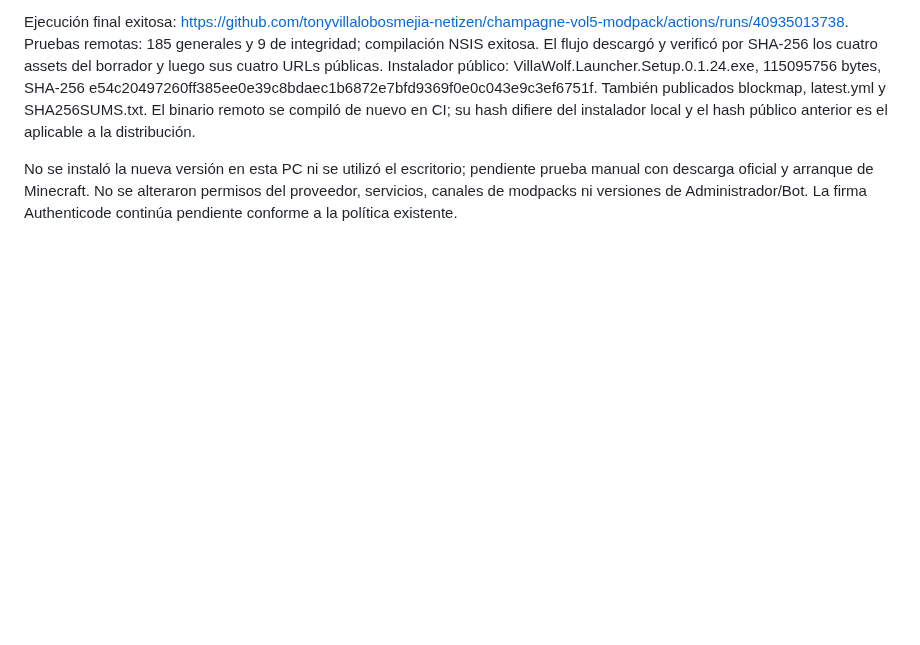
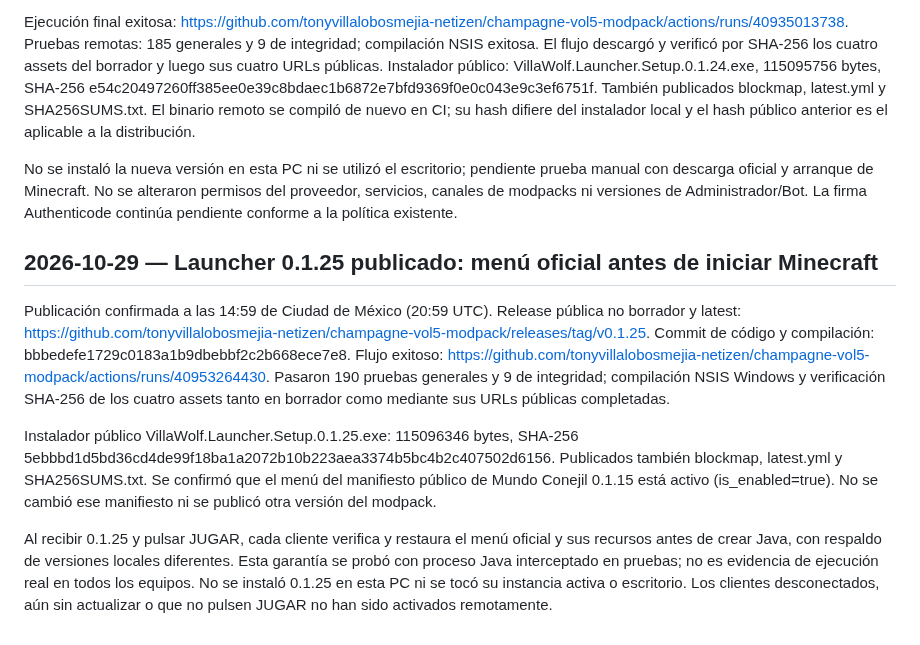
Before and after one commit to tonyvillalobosmejia-netizen/champagne-vol5-modpack, a Markdown page: launcher/ESTADO_DESARROLLO.md, the part around the change. Rendered like a GitHub page; blank space fills up the shorter version.

Commit message:
docs: confirm Launcher 0.1.25 menu restoration release

```diff
--- a/launcher/ESTADO_DESARROLLO.md
+++ b/launcher/ESTADO_DESARROLLO.md
@@ -1010,3 +1010,12 @@ Publicación confirmada el 29 de octubre de 2026 a las 12:55 de Ciudad de Méxic
 Ejecución final exitosa: https://github.com/tonyvillalobosmejia-netizen/champagne-vol5-modpack/actions/runs/40935013738. Pruebas remotas: 185 generales y 9 de integridad; compilación NSIS exitosa. El flujo descargó y verificó por SHA-256 los cuatro assets del borrador y luego sus cuatro URLs públicas. Instalador público: VillaWolf.Launcher.Setup.0.1.24.exe, 115095756 bytes, SHA-256 e54c20497260ff385ee0e39c8bdaec1b6872e7bfd9369f0e0c043e9c3ef6751f. También publicados blockmap, latest.yml y SHA256SUMS.txt. El binario remoto se compiló de nuevo en CI; su hash difiere del instalador local y el hash público anterior es el aplicable a la distribución.
 
 No se instaló la nueva versión en esta PC ni se utilizó el escritorio; pendiente prueba manual con descarga oficial y arranque de Minecraft. No se alteraron permisos del proveedor, servicios, canales de modpacks ni versiones de Administrador/Bot. La firma Authenticode continúa pendiente conforme a la política existente.
+
+
+## 2026-10-29 — Launcher 0.1.25 publicado: menú oficial antes de iniciar Minecraft
+
+Publicación confirmada a las 14:59 de Ciudad de México (20:59 UTC). Release pública no borrador y latest: https://github.com/tonyvillalobosmejia-netizen/champagne-vol5-modpack/releases/tag/v0.1.25. Commit de código y compilación: bbbedefe1729c0183a1b9dbebbf2c2b668ece7e8. Flujo exitoso: https://github.com/tonyvillalobosmejia-netizen/champagne-vol5-modpack/actions/runs/40953264430. Pasaron 190 pruebas generales y 9 de integridad; compilación NSIS Windows y verificación SHA-256 de los cuatro assets tanto en borrador como mediante sus URLs públicas completadas.
+
+Instalador público VillaWolf.Launcher.Setup.0.1.25.exe: 115096346 bytes, SHA-256 5ebbbd1d5bd36cd4de99f18ba1a2072b10b223aea3374b5bc4b2c407502d6156. Publicados también blockmap, latest.yml y SHA256SUMS.txt. Se confirmó que el menú del manifiesto público de Mundo Conejil 0.1.15 está activo (is_enabled=true). No se cambió ese manifiesto ni se publicó otra versión del modpack.
+
+Al recibir 0.1.25 y pulsar JUGAR, cada cliente verifica y restaura el menú oficial y sus recursos antes de crear Java, con respaldo de versiones locales diferentes. Esta garantía se probó con proceso Java interceptado en pruebas; no es evidencia de ejecución real en todos los equipos. No se instaló 0.1.25 en esta PC ni se tocó su instancia activa o escritorio. Los clientes desconectados, aún sin actualizar o que no pulsen JUGAR no han sido activados remotamente.
```
